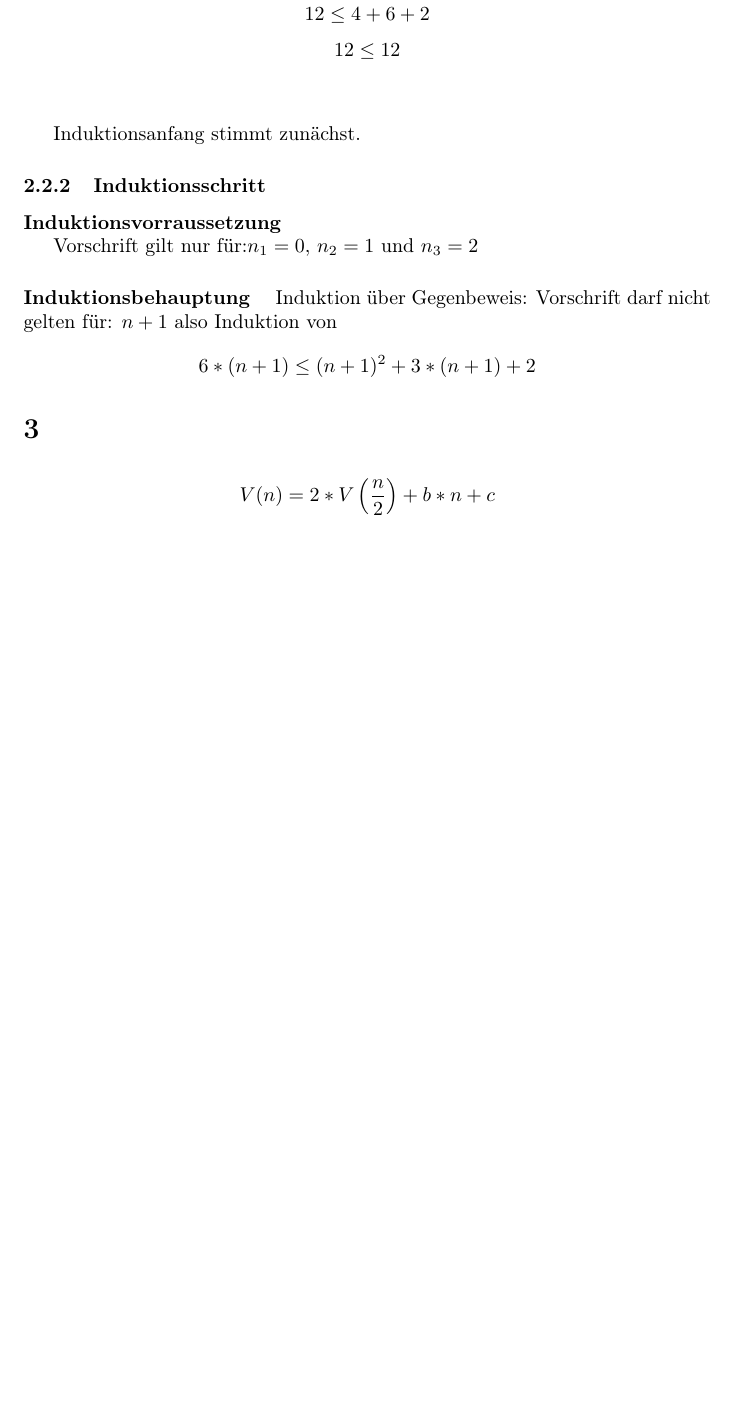
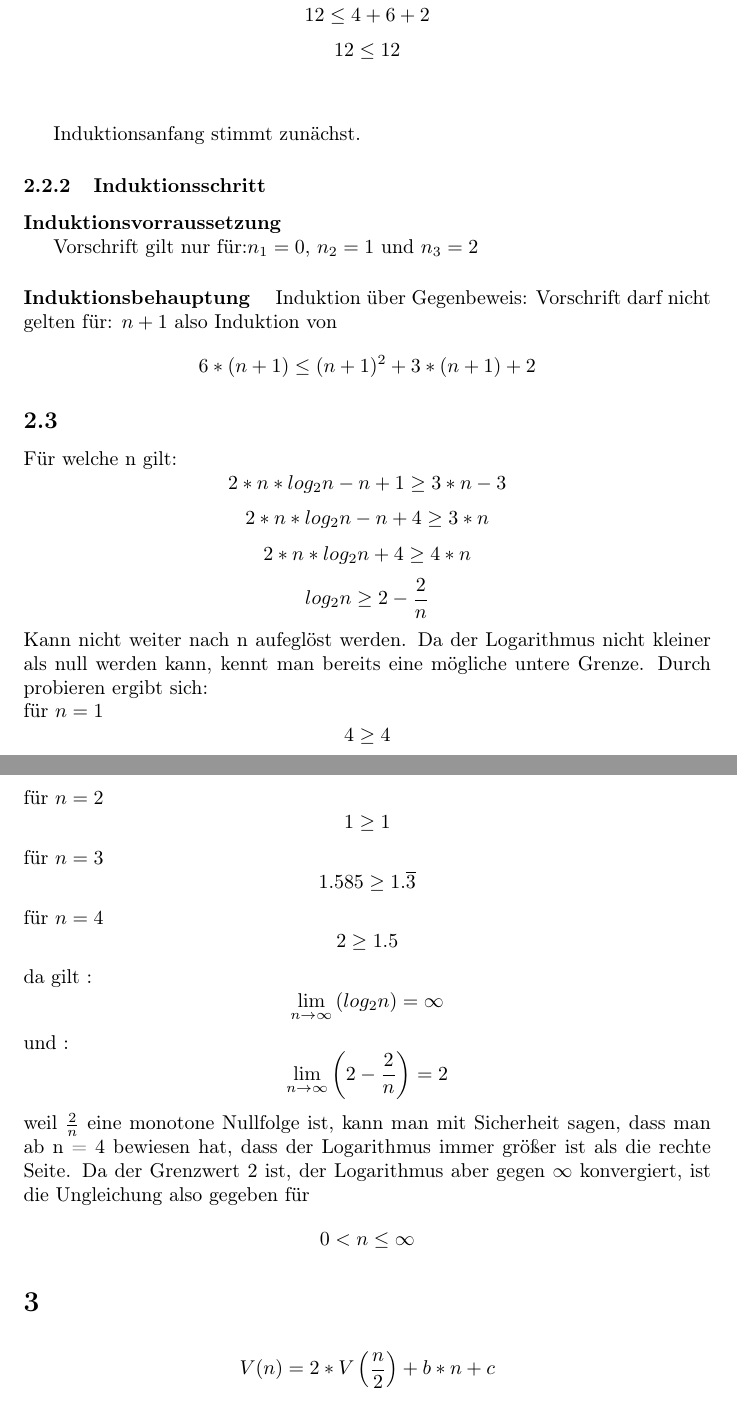
Before and after one commit to xsoophx/TI1-PVL1, a LaTeX document (PVL1/PVL1.tex): part of page 5 of 6 before the commit and two parts of pages 5 and 6 of 7 after it, the two joined at a grey line, cut so that both start at the same text, the shorter picture padded with empty space. Compiled offline with pdfLaTeX.

Commit message:
Finished 2b).

```diff
--- a/PVL1/PVL1.tex
+++ b/PVL1/PVL1.tex
@@ -144,8 +144,24 @@ Vorschrift gilt nur für:$n_1=0$,  $n_2=1$ und  $n_3=2$
 \paragraph{Induktionsbehauptung}\mbox{}
 Induktion über Gegenbeweis:
 Vorschrift darf nicht gelten für: $n+1$ also Induktion von \[6*(n+1) \le (n+1)^2+3*(n+1)+2\]
+\subsection{}
+Für welche n gilt:
+\[2*n*log_2n-n+1 \geq 3*n-3 \]
+\[2*n*log_2n-n+4 \geq 3*n \]
+\[2*n*log_2n+4 \geq 4*n \]
+\[log_2n \geq 2 - \frac{2}{n} \]
+Kann nicht weiter nach n aufeglöst werden. Da der Logarithmus nicht kleiner als null werden kann, kennt man bereits eine
+mögliche untere Grenze. Durch probieren ergibt sich:
+\newline
+für $n=1$ \[4 \geq 4 \]
+für $n=2$ \[1 \geq 1 \]
+für $n=3$ \[1.585 \geq  1.\overline{3} \]
+für $n=4$ \[2 \geq  1.5 \]
+da gilt :\[\lim_{n\to\infty}\left(log_2n\right)=\infty\]
+und
+:\[\lim_{n\to\infty}\left(2 - \frac{2}{n}\right)=2 \]
+weil $\frac{2}{n}$ eine monotone Nullfolge ist, kann man mit Sicherheit sagen, dass man ab n = 4 bewiesen hat, dass der Logarithmus immer größer ist als die rechte Seite. Da der Grenzwert 2 ist, der Logarithmus aber gegen $\infty$ konvergiert, ist die Ungleichung also gegeben für \[ 0 \textless n \le \infty \]
 \section{}
-
 \[V(n) = 2* V\left(\frac{n}{2}\right)+ b*n +c \] mit V(1) = 1 und $n \geq 2$
 \newline
 Lösen der Rekursionsgleichung zunächst durch Ausprobieren.
```
Also changed, not shown: PVL1/PVL1.pdf.
